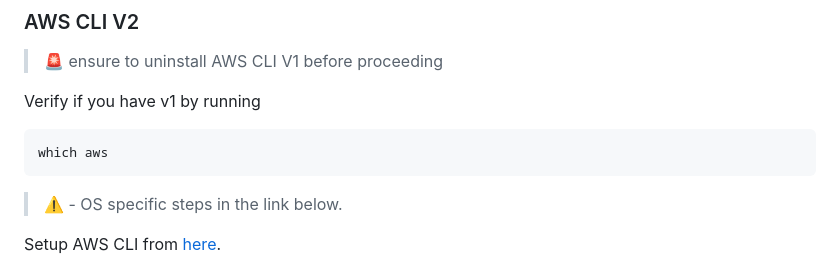
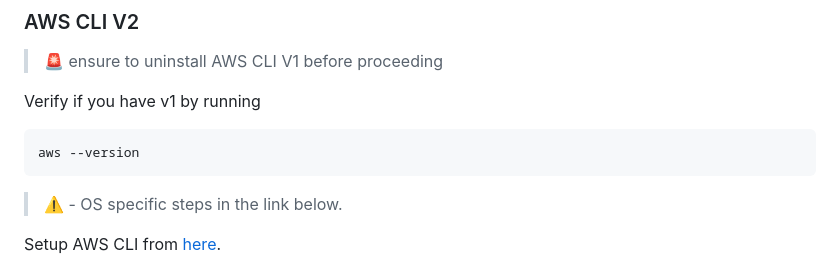
Before and after one commit to aws-samples/sample-banking-demo-live-avatar-multiagent-agentcore, a Markdown page: starter-kit-package/assets/dev-machine-setup.md, the part around the change. Rendered like a GitHub page.

Commit message:
change command to see AWS CLI version

````diff
--- a/starter-kit-package/assets/dev-machine-setup.md
+++ b/starter-kit-package/assets/dev-machine-setup.md
@@ -190,7 +190,7 @@ You may read more on setting global & local configs [here](https://realpython.co
 Verify if you have v1 by running
 
 ```sh
-which aws
+aws --version
 ```
 
 > ⚠️ - OS specific steps in the link below.
````
